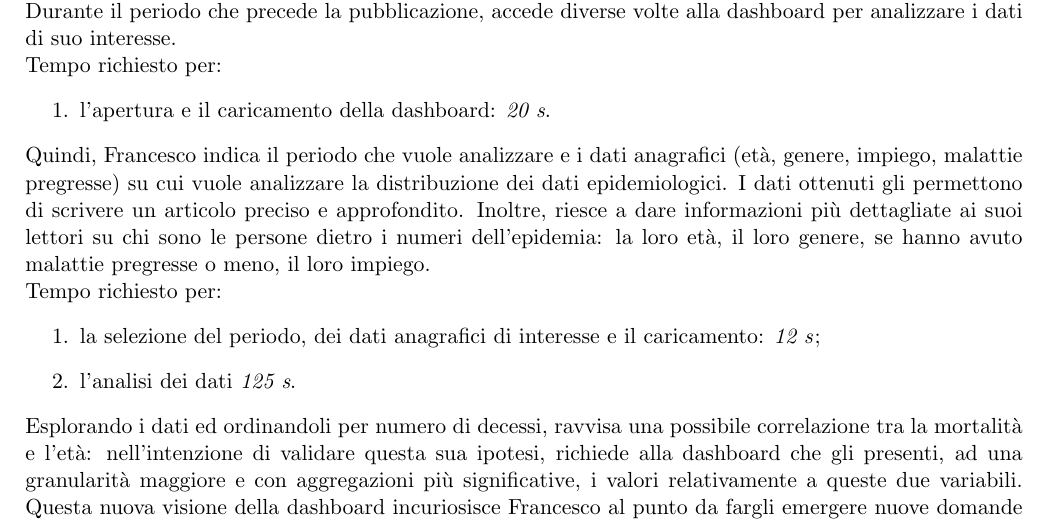
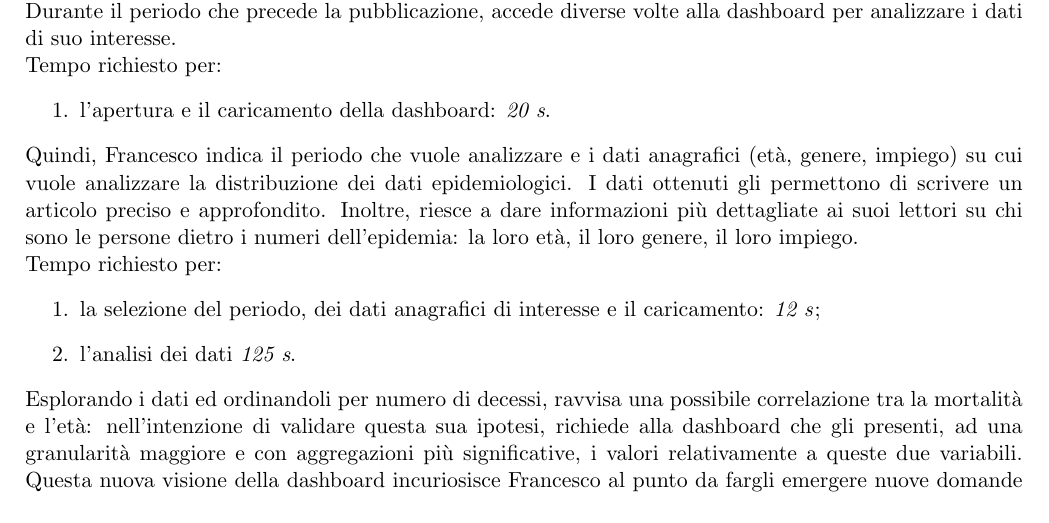
Before and after one commit to MickPerl/PlainX_Project-Management-Report, a LaTeX paper (main.tex, which reads chapters/studio-fattibilita/scenari/scenari.tex): part of page 39 of 52, cut so that both start at the same text. Compiled offline with pdfLaTeX.

Commit message:
Fix scenari dati anagrafici

```diff
--- a/chapters/studio-fattibilita/scenari/scenari.tex
+++ b/chapters/studio-fattibilita/scenari/scenari.tex
@@ -95,8 +95,8 @@ Tempo richiesto per:
 \end{enumerate}
 
 \noindent
-Quindi, Francesco indica il periodo che vuole analizzare e i dati anagrafici (età, genere, impiego, malattie pregresse) su cui vuole analizzare la distribuzione dei dati epidemiologici.
-I dati ottenuti gli permettono di scrivere un articolo preciso e approfondito. Inoltre, riesce a dare informazioni più dettagliate ai suoi lettori su chi sono le persone dietro i numeri dell'epidemia: la loro età, il loro genere, se hanno avuto malattie pregresse o meno, il loro impiego.\\
+Quindi, Francesco indica il periodo che vuole analizzare e i dati anagrafici (età, genere, impiego) su cui vuole analizzare la distribuzione dei dati epidemiologici.
+I dati ottenuti gli permettono di scrivere un articolo preciso e approfondito. Inoltre, riesce a dare informazioni più dettagliate ai suoi lettori su chi sono le persone dietro i numeri dell'epidemia: la loro età, il loro genere, il loro impiego.\\
 Tempo richiesto per:
 \begin{enumerate}
     \item la selezione del periodo, dei dati anagrafici di interesse e il caricamento: \textit{12 s};
```
